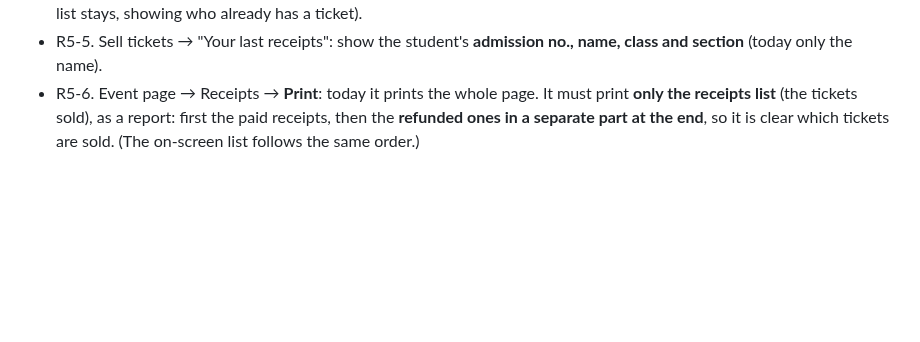
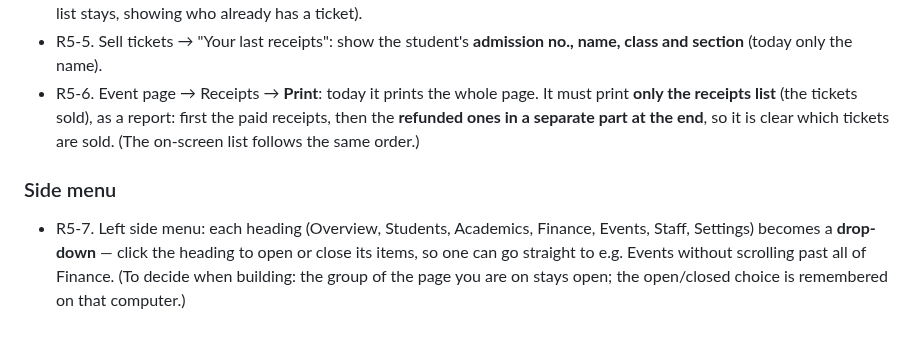
Before and after one commit to thearqamschools/tasems, a Markdown page: docs/CHANGE_REQUESTS.md, the part around the change. Drawn GitHub-style; blank space fills up the shorter version.

Commit message:
Note round 5 request R5-7 (not built yet)
Co-Authored-By: Claude Opus 5.5 <noreply@anthropic.com>
Claude-Session: https://claude.ai/code/session_01C7JUFoAQbMKbsqz1tgawHN

```diff
--- a/docs/CHANGE_REQUESTS.md
+++ b/docs/CHANGE_REQUESTS.md
@@ -260,3 +260,9 @@ Build nothing until the lead says to make the changes; then all together (next W
 - R5-6. Event page → Receipts → **Print**: today it prints the whole page. It must print **only the receipts list**
   (the tickets sold), as a report: first the paid receipts, then the **refunded ones in a separate part at the
   end**, so it is clear which tickets are sold. (The on-screen list follows the same order.)
+
+### Side menu
+- R5-7. Left side menu: each heading (Overview, Students, Academics, Finance, Events, Staff, Settings) becomes a
+  **drop-down** — click the heading to open or close its items, so one can go straight to e.g. Events without
+  scrolling past all of Finance. (To decide when building: the group of the page you are on stays open; the
+  open/closed choice is remembered on that computer.)
```
